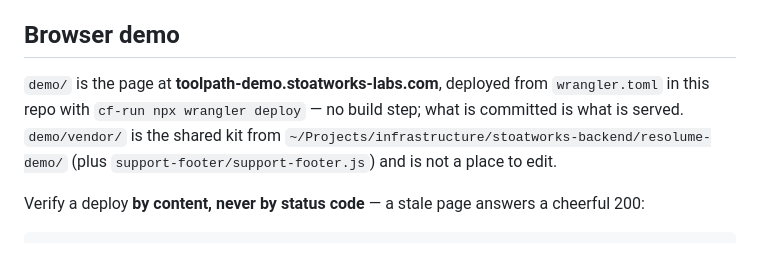
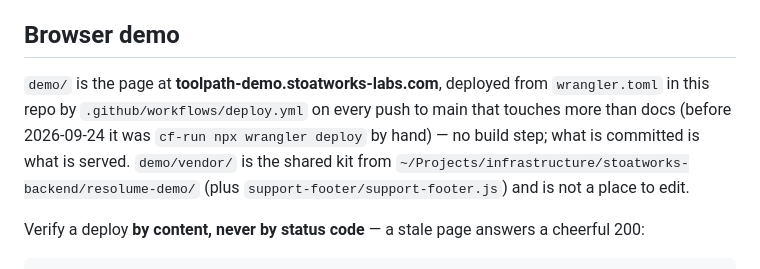
Before and after one commit to stoatworks-labs/toolpath, a Markdown page: CLAUDE.md, the part around the change. Drawn GitHub-style.

```diff
--- a/CLAUDE.md
+++ b/CLAUDE.md
@@ -106,8 +106,10 @@ or any check's tolerance.
 ## Browser demo
 
 `demo/` is the page at **toolpath-demo.stoatworks-labs.com**, deployed from
-`wrangler.toml` in this repo with `cf-run npx wrangler deploy` — no build step;
-what is committed is what is served. `demo/vendor/` is the shared kit from
+`wrangler.toml` in this repo by `.github/workflows/deploy.yml` on every push to main
+that touches more than docs (before 2026-09-24 it was `cf-run npx wrangler deploy` by
+hand) — no build step; what is committed is what is served. `demo/vendor/` is the
+shared kit from
 `~/Projects/infrastructure/stoatworks-backend/resolume-demo/` (plus
 `support-footer/support-footer.js`) and is not a place to edit.
 
```
Also changed, not shown: AGENTS.md (+6 -5 lines).
